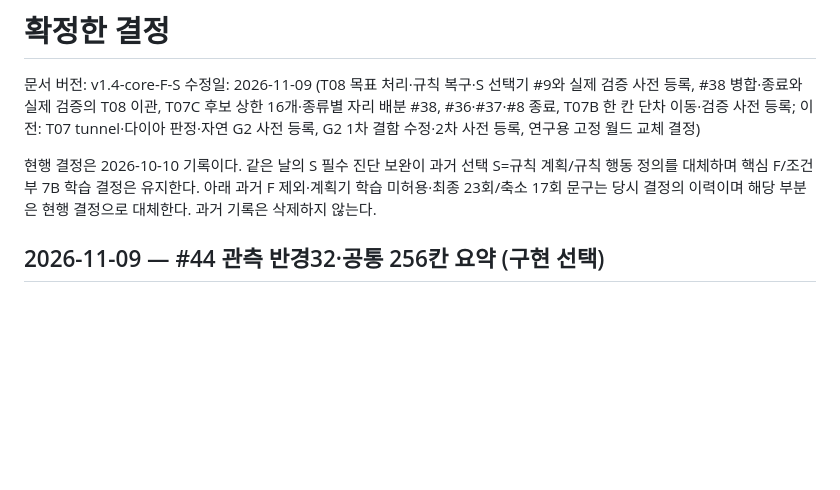
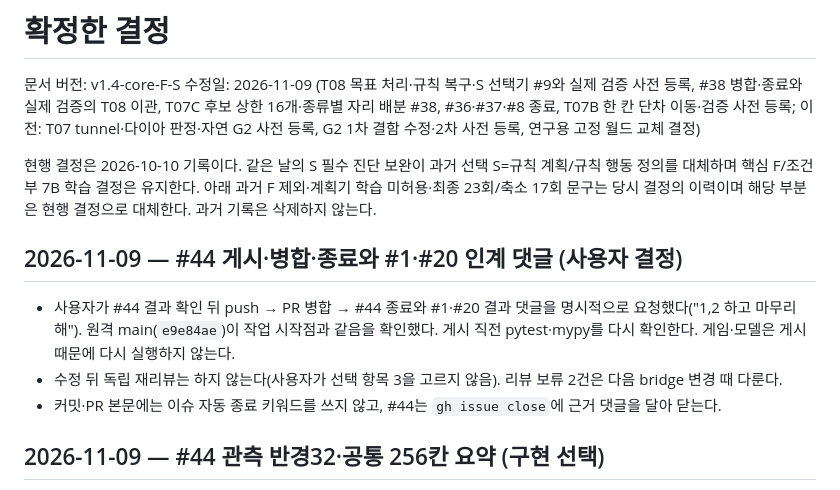
Before and after one commit to sion0507/Minecraft_RL, a Markdown page: DECISIONS.md, the part around the change. Rendered like a GitHub page; blank space fills up the shorter version.

Commit message:
docs: record the decision to publish #44 and hand off to #1 and #20
Co-Authored-By: Claude Opus 5.5 <noreply@anthropic.com>

```diff
--- a/DECISIONS.md
+++ b/DECISIONS.md
@@ -4,6 +4,12 @@
 수정일: 2026-11-09 (T08 목표 처리·규칙 복구·S 선택기 #9와 실제 검증 사전 등록, #38 병합·종료와 실제 검증의 T08 이관, T07C 후보 상한 16개·종류별 자리 배분 #38, #36·#37·#8 종료, T07B 한 칸 단차 이동·검증 사전 등록; 이전: T07 tunnel·다이아 판정·자연 G2 사전 등록, G2 1차 결함 수정·2차 사전 등록, 연구용 고정 월드 교체 결정)
 
 현행 결정은 2026-10-10 기록이다. 같은 날의 S 필수 진단 보완이 과거 선택 S=규칙 계획/규칙 행동 정의를 대체하며 핵심 F/조건부 7B 학습 결정은 유지한다. 아래 과거 F 제외·계획기 학습 미허용·최종 23회/축소 17회 문구는 당시 결정의 이력이며 해당 부분은 현행 결정으로 대체한다. 과거 기록은 삭제하지 않는다.
+
+## 2026-11-09 — #44 게시·병합·종료와 #1·#20 인계 댓글 (사용자 결정)
+
+- 사용자가 #44 결과 확인 뒤 push → PR 병합 → #44 종료와 #1·#20 결과 댓글을 명시적으로 요청했다("1,2 하고 마무리해"). 원격 main(`e9e84ae`)이 작업 시작점과 같음을 확인했다. 게시 직전 pytest·mypy를 다시 확인한다. 게임·모델은 게시 때문에 다시 실행하지 않는다.
+- 수정 뒤 독립 재리뷰는 하지 않는다(사용자가 선택 항목 3을 고르지 않음). 리뷰 보류 2건은 다음 bridge 변경 때 다룬다.
+- 커밋·PR 본문에는 이슈 자동 종료 키워드를 쓰지 않고, #44는 `gh issue close`에 근거 댓글을 달아 닫는다.
 
 ## 2026-11-09 — #44 관측 반경32·공통 256칸 요약 (구현 선택)
 
```
